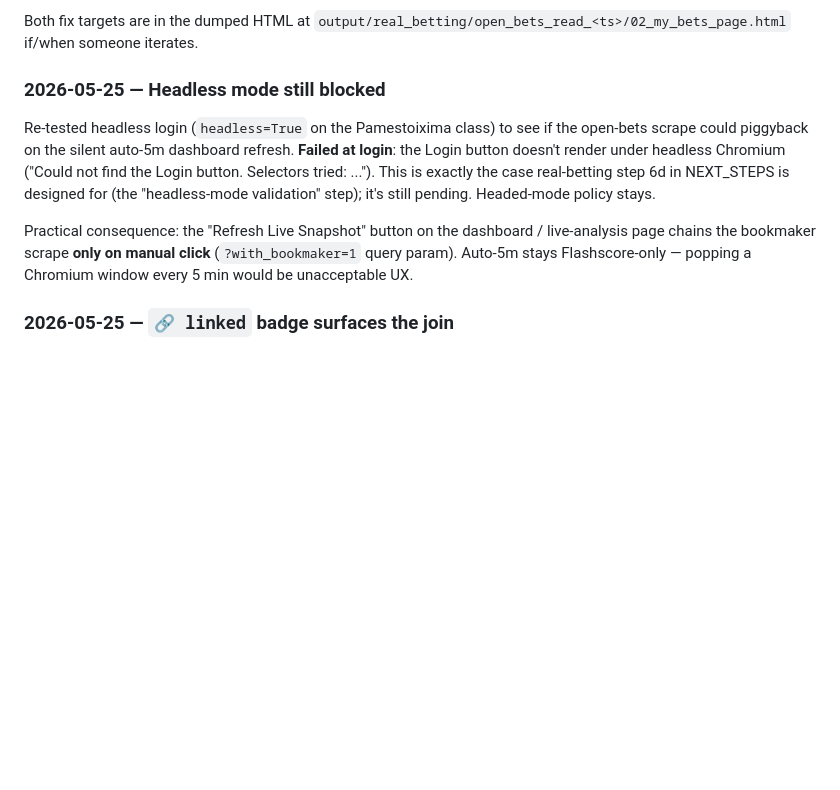
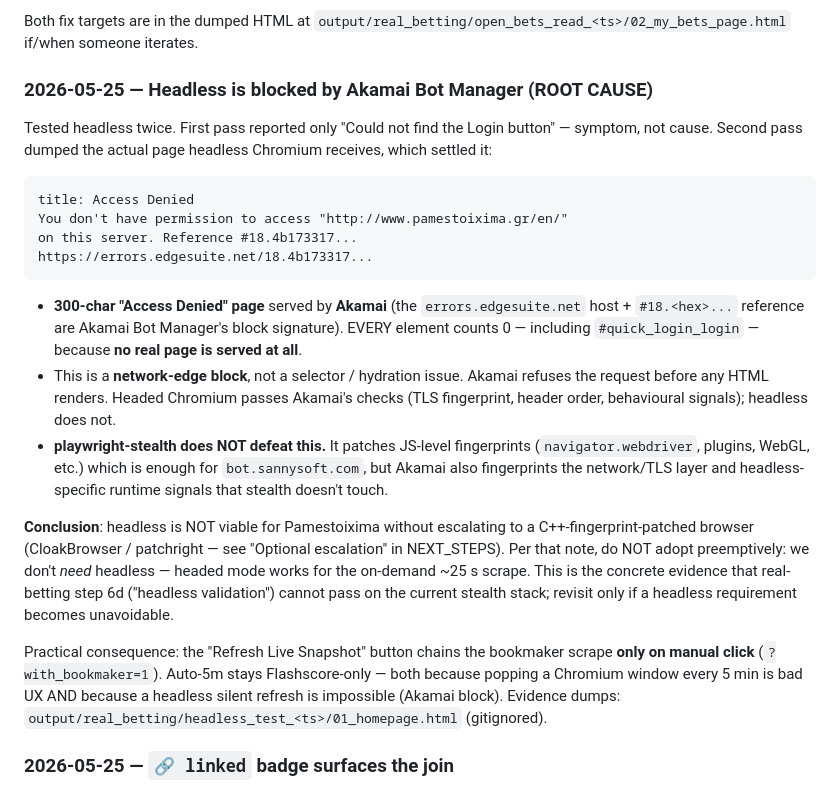
Before and after one commit to tcharos/AI-Powered-Sports-Predictions, a Markdown page: real_betting/PAMESTOIXIMA_NOTES.md, the part around the change. GitHub-like rendering; blank space fills up the shorter version.

Commit message:
docs(real-betting): headless blocked by Akamai Bot Manager (concrete evidence)
Retested headless open-bets scrape with a diagnostic page dump. Root
cause is definitive: Pamestoixima returns a 300-char Akamai "Access
Denied" page (errors.edgesuite.net host, #18.<hex> reference) to
headless Chromium — a network-edge bot block served before any HTML
renders. That's why every element (including the login button) counted
0 in the earlier test; it wasn't a selector issue.

playwright-stealth handles JS-level fingerprints (passes
bot.sannysoft.com) but not Akamai's TLS/network/behavioural layer, so
headless is NOT viable on the current stack. Headed mode stays
mandatory.

- PAMESTOIXIMA_NOTES.md: rewrote the "headless still blocked" note with
  the Access-Denied evidence + why stealth doesn't defeat it + the
  do-not-adopt-CloakBrowser-preemptively conclusion.
- NEXT_STEPS.md: step 6d (headless validation) marked BLOCKED with the
  Akamai finding rather than a pending checkbox — it can't pass on the
  current stealth stack.

No code change. Headed ~25s on-demand scrape is the accepted path.

Co-Authored-By: Claude Opus 4.7 <noreply@anthropic.com>

````diff
--- a/real_betting/PAMESTOIXIMA_NOTES.md
+++ b/real_betting/PAMESTOIXIMA_NOTES.md
@@ -382,21 +382,48 @@ Both fix targets are in the dumped HTML at
 `output/real_betting/open_bets_read_<ts>/02_my_bets_page.html` if/when
 someone iterates.
 
-### 2026-05-25 — Headless mode still blocked
+### 2026-05-25 — Headless is blocked by Akamai Bot Manager (ROOT CAUSE)
 
-Re-tested headless login (`headless=True` on the Pamestoixima class)
-to see if the open-bets scrape could piggyback on the silent auto-5m
-dashboard refresh. **Failed at login**: the Login button doesn't
-render under headless Chromium ("Could not find the Login button.
-Selectors tried: ..."). This is exactly the case real-betting step
-6d in NEXT_STEPS is designed for (the "headless-mode validation"
-step); it's still pending. Headed-mode policy stays.
+Tested headless twice. First pass reported only "Could not find the
+Login button" — symptom, not cause. Second pass dumped the actual
+page headless Chromium receives, which settled it:
 
-Practical consequence: the "Refresh Live Snapshot" button on the
-dashboard / live-analysis page chains the bookmaker scrape **only on
-manual click** (`?with_bookmaker=1` query param). Auto-5m stays
-Flashscore-only — popping a Chromium window every 5 min would be
-unacceptable UX.
+```
+title: Access Denied
+You don't have permission to access "http://www.pamestoixima.gr/en/"
+on this server. Reference #18.4b173317...
+https://errors.edgesuite.net/18.4b173317...
+```
+
+- **300-char "Access Denied" page** served by **Akamai** (the
+  `errors.edgesuite.net` host + `#18.<hex>...` reference are Akamai
+  Bot Manager's block signature). EVERY element counts 0 — including
+  `#quick_login_login` — because **no real page is served at all**.
+- This is a **network-edge block**, not a selector / hydration issue.
+  Akamai refuses the request before any HTML renders. Headed Chromium
+  passes Akamai's checks (TLS fingerprint, header order, behavioural
+  signals); headless does not.
+- **playwright-stealth does NOT defeat this.** It patches JS-level
+  fingerprints (`navigator.webdriver`, plugins, WebGL, etc.) which
+  is enough for `bot.sannysoft.com`, but Akamai also fingerprints the
+  network/TLS layer and headless-specific runtime signals that stealth
+  doesn't touch.
+
+**Conclusion**: headless is NOT viable for Pamestoixima without
+escalating to a C++-fingerprint-patched browser (CloakBrowser /
+patchright — see "Optional escalation" in NEXT_STEPS). Per that note,
+do NOT adopt preemptively: we don't *need* headless — headed mode
+works for the on-demand ~25 s scrape. This is the concrete evidence
+that real-betting step 6d ("headless validation") cannot pass on the
+current stealth stack; revisit only if a headless requirement becomes
+unavoidable.
+
+Practical consequence: the "Refresh Live Snapshot" button chains the
+bookmaker scrape **only on manual click** (`?with_bookmaker=1`).
+Auto-5m stays Flashscore-only — both because popping a Chromium window
+every 5 min is bad UX AND because a headless silent refresh is
+impossible (Akamai block). Evidence dumps:
+`output/real_betting/headless_test_<ts>/01_homepage.html` (gitignored).
 
 ### 2026-05-25 — `🔗 linked` badge surfaces the join
 
````
Also changed, not shown: NEXT_STEPS.md (+1 -1 lines).
